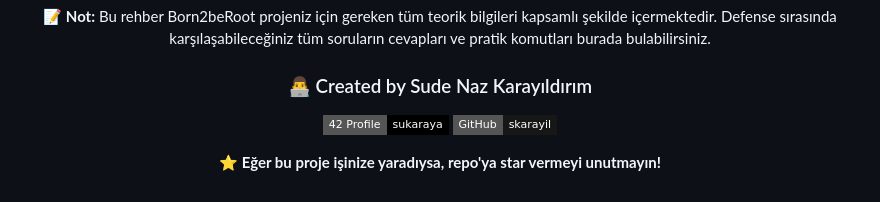
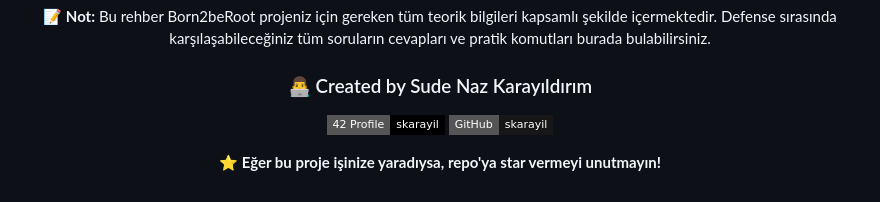
Before and after one commit to skarayil/born2beroot, a Markdown page: READ_ME.md, the part around the change. GitHub-like rendering; badges without logos.

Commit message:
sude naz karayıldırım

```diff
--- a/READ_ME.md
+++ b/READ_ME.md
@@ -2264,7 +2264,7 @@ Bu checklist'i tamamen tamamladıysanız:
 
 ### 👨‍💻 Created by Sude Naz Karayıldırım
 
-[![42 Profile](https://img.shields.io/badge/42%20Profile-sukaraya-black?style=flat-square&logo=42&logoColor=white)](https://profile.intra.42.fr/users/skarayil)
+[![42 Profile](https://img.shields.io/badge/42%20Profile-skarayil-black?style=flat-square&logo=42&logoColor=white)](https://profile.intra.42.fr/users/skarayil)
 [![GitHub](https://img.shields.io/badge/GitHub-skarayil-181717?style=flat-square&logo=github&logoColor=white)](https://github.com/skarayil)
 
 **⭐ Eğer bu proje işinize yaradıysa, repo'ya star vermeyi unutmayın!**
```
